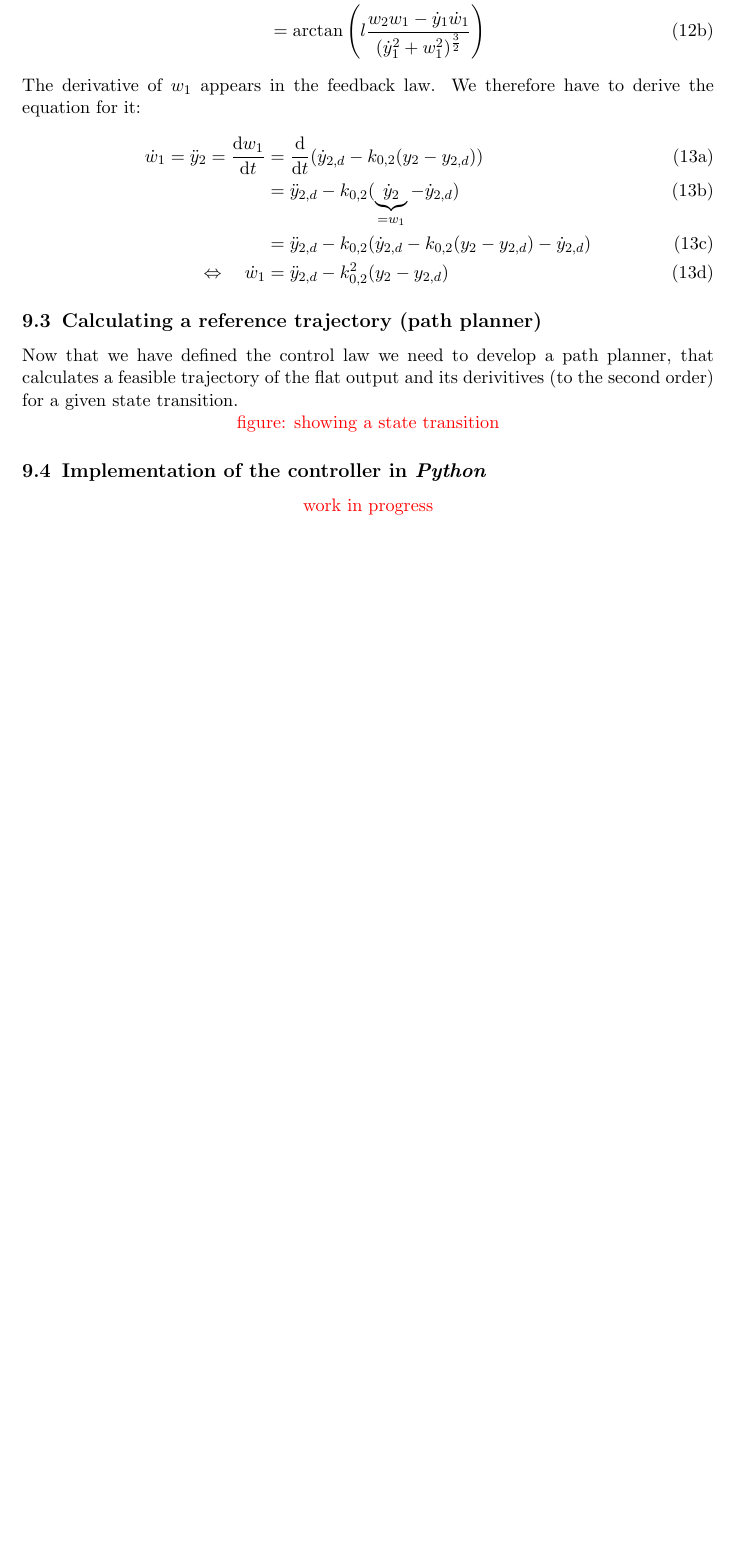
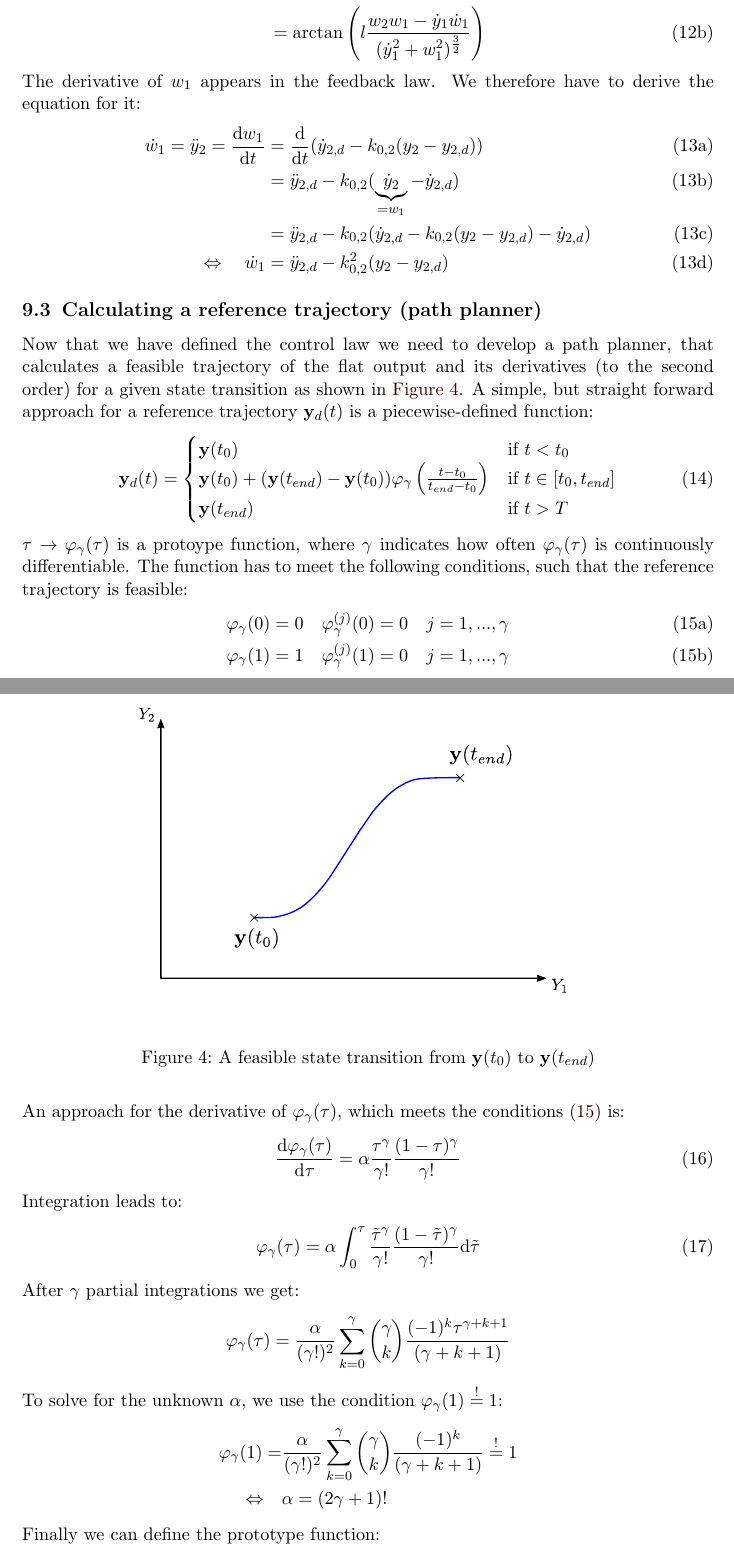
Before and after one commit to TUD-RST/pytutorials, a LaTeX document (SystemSimulation-ODE/doc/tutorial1.tex): part of page 10 of 10 before the commit and two parts of pages 10 and 11 of 12 after it, the two joined at a grey line, cut so that both start at the same text, the shorter picture padded with empty space. Compiled offline with pdfLaTeX.

Commit message:
add section on path planning

```diff
--- a/SystemSimulation-ODE/doc/tutorial1.tex
+++ b/SystemSimulation-ODE/doc/tutorial1.tex
@@ -352,12 +352,57 @@ The derivative of $w_1$ appears in the feedback law. We therefore have to derive
 \end{align}
 \end{subequations}
 \subsection{Calculating a reference trajectory (path planner)}
-Now that we have defined the control law we need to develop a path planner, that calculates a feasible trajectory of the flat output and its derivitives (to the second order) for a given state transition.
-
-\centering{\textcolor{red}{figure: showing a state transition}}
-
-\subsection{Implementation of the controller in \py}
-\centering{\textcolor{red}{work in progress}}
-
+Now that we have defined the control law we need to develop a path planner, that calculates a feasible trajectory of the flat output and its derivatives (to the second order) for a given state transition as shown in \autoref{fig:state_transition}.
+\begin{figure}[ht]
+	\centering
+	\includegraphics[scale=1]{img/state_transition.pdf}
+	\caption{A feasible state transition from $\mathbf{y}(t_0)$ to $\mathbf{y}(t_{end})$}
+	\label{fig:state_transition}
+\end{figure}
+A simple, but straight forward approach for a reference trajectory $\mathbf{y}_d(t)$ is a piecewise-defined function:
+\begin{align}
+\label{eq:14}
+\mathbf{y}_d(t) = \begin{cases} \mathbf{y}(t_0) &\textrm{if } t<t_0 \\ \mathbf{y}(t_0) + (\mathbf{y}(t_{end})-\mathbf{y}(t_0))\varphi_\gamma\left(\frac{t-t_0}{t_{end}-t_0}\right) &\textrm{if } t \in [t_0, t_{end}] \\ \mathbf{y}(t_{end}) &\textrm{if } t>T\end{cases}
+\end{align}
+$\tau \rightarrow \varphi_\gamma(\tau)$ is a protoype function, where $\gamma$ indicates how often $\varphi_\gamma(\tau)$ is continuously differentiable. The function has to meet the following conditions, such that the reference trajectory is feasible:
+\begin{subequations}
+\label{eq:15}
+\begin{align}
+\varphi_\gamma(0)=0 \quad \varphi^{(j)}_\gamma(0)=0 \quad j = 1,...,\gamma \\
+\varphi_\gamma(1)=1 \quad \varphi^{(j)}_\gamma(1)=0 \quad j = 1,...,\gamma
+\end{align}
+\end{subequations}
+An approach for the derivative of $\varphi_\gamma(\tau)$, which meets the conditions \eqref{eq:15} is:
+\begin{align}
+\frac{\d \varphi_\gamma(\tau)}{\d \tau} = \alpha \frac{\tau^{\gamma}}{\gamma!}\frac{(1-\tau)^{\gamma}}{\gamma!}
+\end{align}
+Integration leads to:
+\begin{align}
+\varphi_\gamma(\tau) = \alpha \int_0^\tau\frac{\tilde{\tau}^{\gamma}}{\gamma!}\frac{(1-\tilde{\tau})^{\gamma}}{\gamma!} \d \tilde{\tau}
+\end{align}
+After $\gamma$ partial integrations we get:
+\begin{align*}
+\varphi_\gamma(\tau)= \frac{\alpha}{(\gamma!)^2} \sum_{k=0}^{\gamma} \binom{\gamma}{k} \frac{(-1)^k\tau^{\gamma+k+1}}{(\gamma+k+1)}
+\end{align*}
+To solve for the unknown $\alpha$, we use the condition $\varphi_\gamma(1)\overset{!}{=}1$:
+\begin{align*}
+\varphi_\gamma(1)= &\frac{\alpha}{(\gamma!)^2} \sum_{k=0}^{\gamma} \binom{\gamma}{k} \frac{(-1)^k}{(\gamma+k+1)} \overset{!}{=} 1 \\
+\Leftrightarrow \quad & \alpha = (2\gamma+1)!
+\end{align*}
+Finally we can define the prototype function:
+\begin{align}
+\varphi_\gamma(\tau)= \frac{(2\gamma+1)!}{(\gamma!)^2} \sum_{k=0}^{\gamma} \binom{\gamma}{k} \frac{(-1)^k\tau^{\gamma+k+1}}{(\gamma+k+1)}
+\end{align}
+and it's $n$-th derivative:
+\begin{align}
+\frac{\d^n }{\d \tau^n}\varphi_\gamma(\tau)=\varphi_\gamma^{(n)}(\tau)= \frac{(2\gamma+1)!}{(\gamma!)^2} \sum_{k=0}^{\gamma} \left(\binom{\gamma}{k} \frac{(-1)^k\tau^{\gamma+k-n+1}}{(\gamma+k+1)}\prod_{i=1}^n(\gamma+k-i+2)\right)
+\end{align}
+In the last step we can derive the $n$-th derivative of \eqref{eq:14} $(n=1,...,\gamma$).
+\begin{align}
+\frac{\d^n}{\d t^n}\mathbf{y}_d(t) = \begin{cases} \mathbf{0}&\textrm{if } t<t_0 \\ (\mathbf{y}(t_{end})-\mathbf{y}(t_0))\left(\frac{1}{t_{end}-t_0}\right)^n\varphi_\gamma^{(n)}\left(\frac{t-t_0}{t_{end}-t_0}\right) &\textrm{if } t \in [t_0, t_{end}] \\ \mathbf{0}&\textrm{if } t>T\end{cases}
+\end{align}
+%\newpage
+%\subsection{Implementation of the controller in \py}
+%\centering{\textcolor{red}{work in progress}}
 %\subsection{Plotresults}
 \end{document}
```
Also changed, not shown: SystemSimulation-ODE/doc/img/state_transition.pdf (added), SystemSimulation-ODE/doc/img/state_transition.svg (added), SystemSimulation-ODE/doc/tutorial1.pdf, SystemSimulation-ODE/doc/tutorial1.tex (2 more changed lines).
